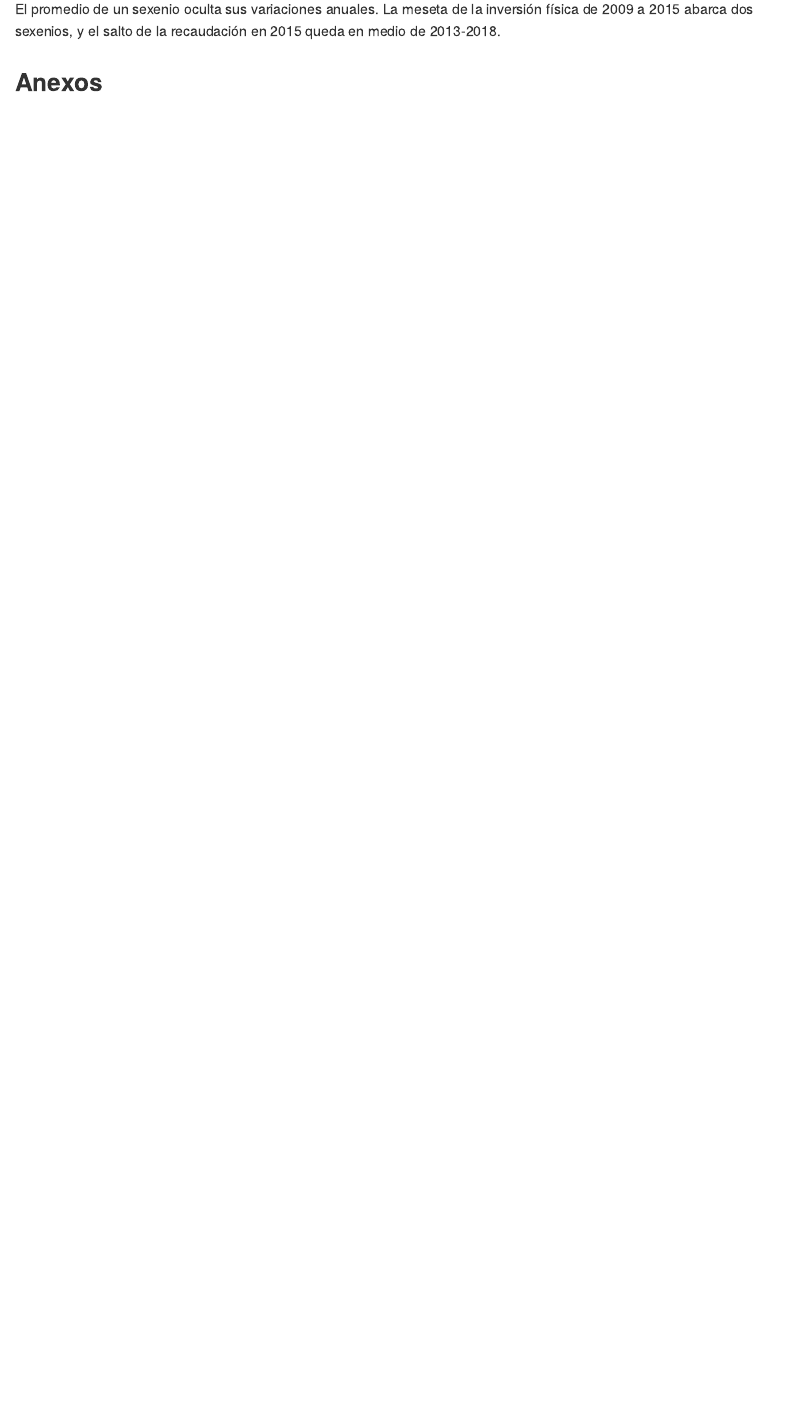
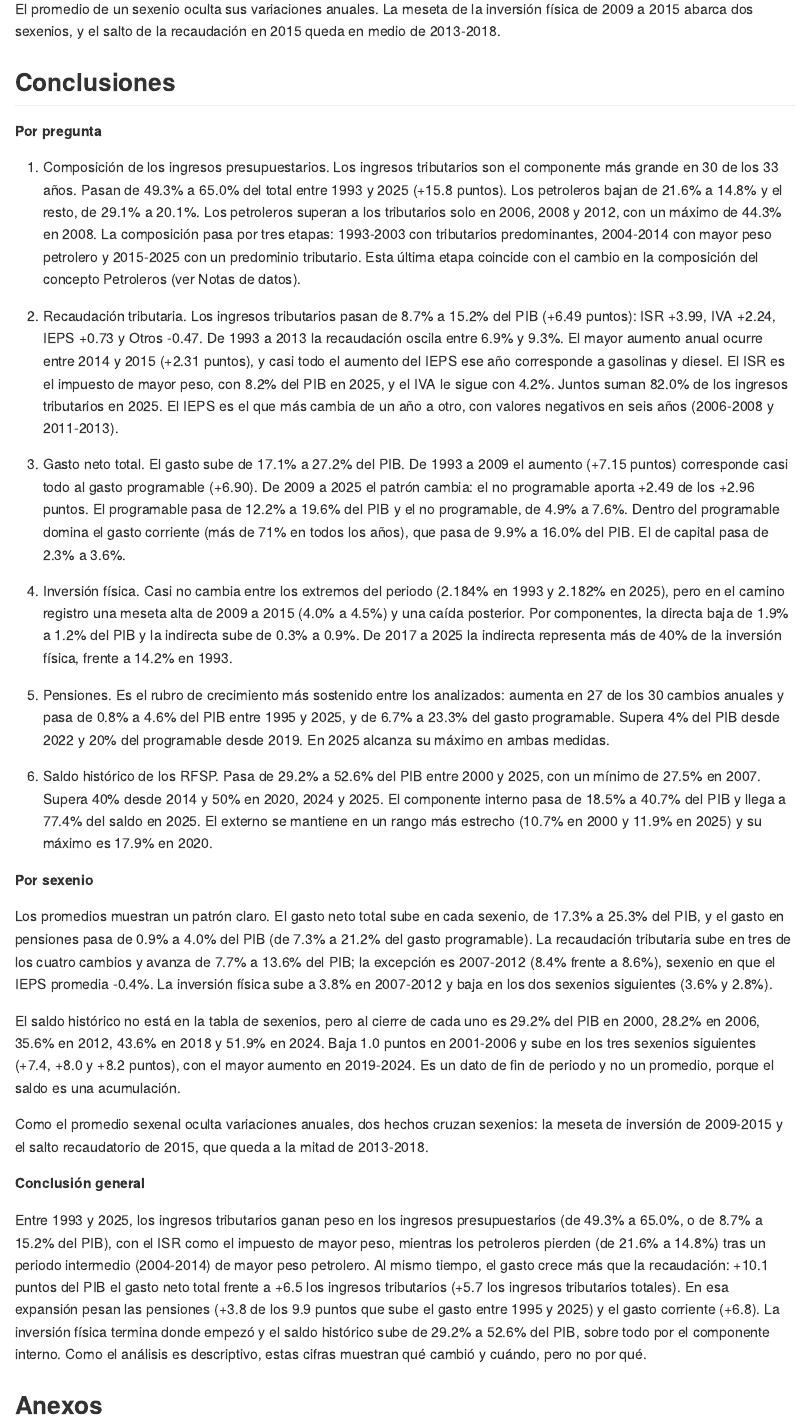
Before and after one commit to Jose-Castanedas/finanzas_publicas_mexico, an R Markdown document (analysis/analisis_finanzas_publicas_mexico.Rmd): the page in a window 1100 px wide, from 6980 px down. The pictures show the output file analysis/analisis_finanzas_publicas_mexico.md that the author committed with the source, drawn offline in the style of GitHub; long lines of code are wrapped.

Commit message:
docs: agrega conclusiones por pregunta, sexenio y conclusión general

```diff
--- a/analysis/analisis_finanzas_publicas_mexico.Rmd
+++ b/analysis/analisis_finanzas_publicas_mexico.Rmd
@@ -889,6 +889,34 @@ La recaudación tributaria sube en tres de los cuatro cambios; la excepción es
 
 El promedio de un sexenio oculta sus variaciones anuales. La meseta de la inversión física de 2009 a 2015 abarca dos sexenios, y el salto de la recaudación en 2015 queda en medio de 2013-2018.
 
+## Conclusiones
+
+**Por pregunta**
+
+1. Composición de los ingresos presupuestarios. Los ingresos tributarios son el componente más grande en 30 de los 33 años. Pasan de 49.3% a 65.0% del total entre 1993 y 2025 (+15.8 puntos). Los petroleros bajan de 21.6% a 14.8% y el resto, de 29.1% a 20.1%. Los petroleros superan a los tributarios solo en 2006, 2008 y 2012, con un máximo de 44.3% en 2008. La composición pasa por tres etapas: 1993-2003 con tributarios predominantes, 2004-2014 con mayor peso petrolero y 2015-2025 con un predominio tributario. Esta última etapa coincide con el cambio en la composición del concepto Petroleros (ver Notas de datos).
+
+2. Recaudación tributaria. Los ingresos tributarios pasan de 8.7% a 15.2% del PIB (+6.49 puntos): ISR +3.99, IVA +2.24, IEPS +0.73 y Otros -0.47. De 1993 a 2013 la recaudación oscila entre 6.9% y 9.3%. El mayor aumento anual ocurre entre 2014 y 2015 (+2.31 puntos), y casi todo el aumento del IEPS ese año corresponde a gasolinas y diesel. El ISR es el impuesto de mayor peso, con 8.2% del PIB en 2025, y el IVA le sigue con 4.2%. Juntos suman 82.0% de los ingresos tributarios en 2025. El IEPS es el que más cambia de un año a otro, con valores negativos en seis años (2006-2008 y 2011-2013).
+
+3. Gasto neto total. El gasto sube de 17.1% a 27.2% del PIB. De 1993 a 2009 el aumento (+7.15 puntos) corresponde casi todo al gasto programable (+6.90). De 2009 a 2025 el patrón cambia: el no programable aporta +2.49 de los +2.96 puntos. El programable pasa de 12.2% a 19.6% del PIB y el no programable, de 4.9% a 7.6%. Dentro del programable domina el gasto corriente (más de 71% en todos los años), que pasa de 9.9% a 16.0% del PIB. El de capital pasa de 2.3% a 3.6%.
+
+4. Inversión física. Casi no cambia entre los extremos del periodo (2.184% en 1993 y 2.182% en 2025), pero en el camino registro una meseta alta de 2009 a 2015 (4.0% a 4.5%) y una caída posterior. Por componentes, la directa baja de 1.9% a 1.2% del PIB y la indirecta sube de 0.3% a 0.9%. De 2017 a 2025 la indirecta representa más de 40% de la inversión física, frente a 14.2% en 1993.
+
+5. Pensiones. Es el rubro de crecimiento más sostenido entre los analizados: aumenta en 27 de los 30 cambios anuales y pasa de 0.8% a 4.6% del PIB entre 1995 y 2025, y de 6.7% a 23.3% del gasto programable. Supera 4% del PIB desde 2022 y 20% del programable desde 2019. En 2025 alcanza su máximo en ambas medidas.
+
+6. Saldo histórico de los RFSP. Pasa de 29.2% a 52.6% del PIB entre 2000 y 2025, con un mínimo de 27.5% en 2007. Supera 40% desde 2014 y 50% en 2020, 2024 y 2025. El componente interno pasa de 18.5% a 40.7% del PIB y llega a 77.4% del saldo en 2025. El externo se mantiene en un rango más estrecho (10.7% en 2000 y 11.9% en 2025) y su máximo es 17.9% en 2020.
+
+**Por sexenio**
+
+Los promedios muestran un patrón claro. El gasto neto total sube en cada sexenio, de 17.3% a 25.3% del PIB, y el gasto en pensiones pasa de 0.9% a 4.0% del PIB (de 7.3% a 21.2% del gasto programable). La recaudación tributaria sube en tres de los cuatro cambios y avanza de 7.7% a 13.6% del PIB; la excepción es 2007-2012 (8.4% frente a 8.6%), sexenio en que el IEPS promedia -0.4%. La inversión física sube a 3.8% en 2007-2012 y baja en los dos sexenios siguientes (3.6% y 2.8%).
+
+El saldo histórico no está en la tabla de sexenios, pero al cierre de cada uno es 29.2% del PIB en 2000, 28.2% en 2006, 35.6% en 2012, 43.6% en 2018 y 51.9% en 2024. Baja 1.0 puntos en 2001-2006 y sube en los tres sexenios siguientes (+7.4, +8.0 y +8.2 puntos), con el mayor aumento en 2019-2024. Es un dato de fin de periodo y no un promedio, porque el saldo es una acumulación.
+
+Como el promedio sexenal oculta variaciones anuales, dos hechos cruzan sexenios: la meseta de inversión de 2009-2015 y el salto recaudatorio de 2015, que queda a la mitad de 2013-2018.
+
+**Conclusión general**
+
+Entre 1993 y 2025, los ingresos tributarios ganan peso en los ingresos presupuestarios (de 49.3% a 65.0%, o de 8.7% a 15.2% del PIB), con el ISR como el impuesto de mayor peso, mientras los petroleros pierden (de 21.6% a 14.8%) tras un periodo intermedio (2004-2014) de mayor peso petrolero. Al mismo tiempo, el gasto crece más que la recaudación: +10.1 puntos del PIB el gasto neto total frente a +6.5 los ingresos tributarios (+5.7 los ingresos tributarios totales). En esa expansión pesan las pensiones (+3.8 de los 9.9 puntos que sube el gasto entre 1995 y 2025) y el gasto corriente (+6.8). La inversión física termina donde empezó y el saldo histórico sube de 29.2% a 52.6% del PIB, sobre todo por el componente interno. Como el análisis es descriptivo, estas cifras muestran qué cambió y cuándo, pero no por qué.
+
 ## Anexos
 
 **Conceptos y renombres**
```
Also changed, not shown: analysis/analisis_finanzas_publicas_mexico.md.
